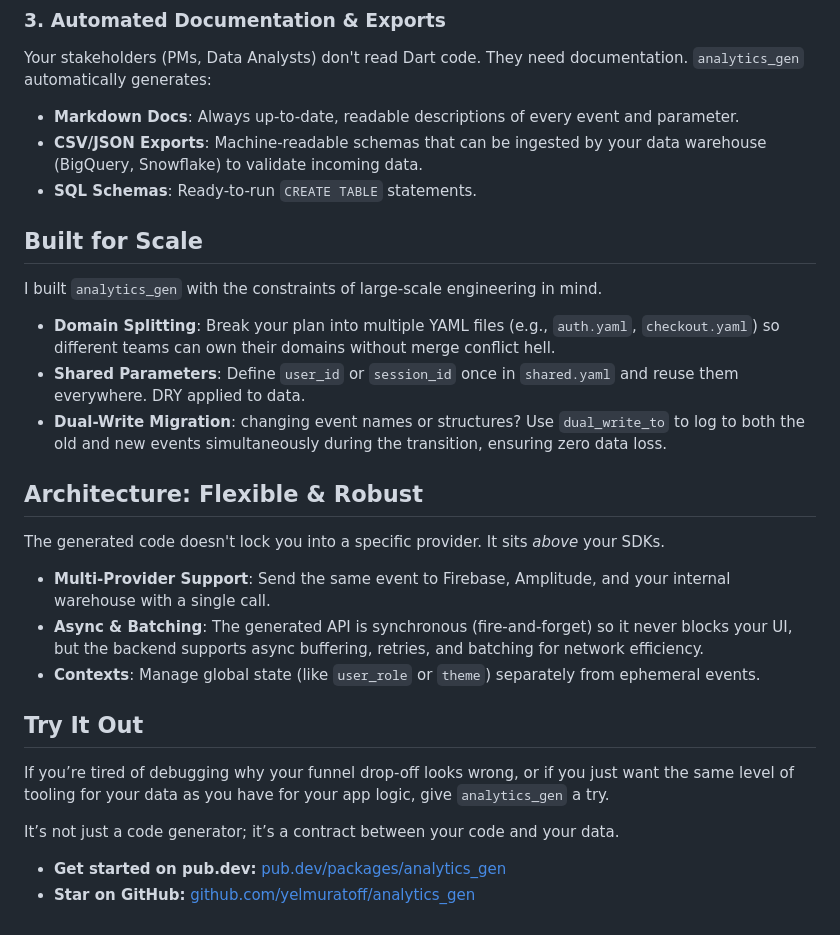
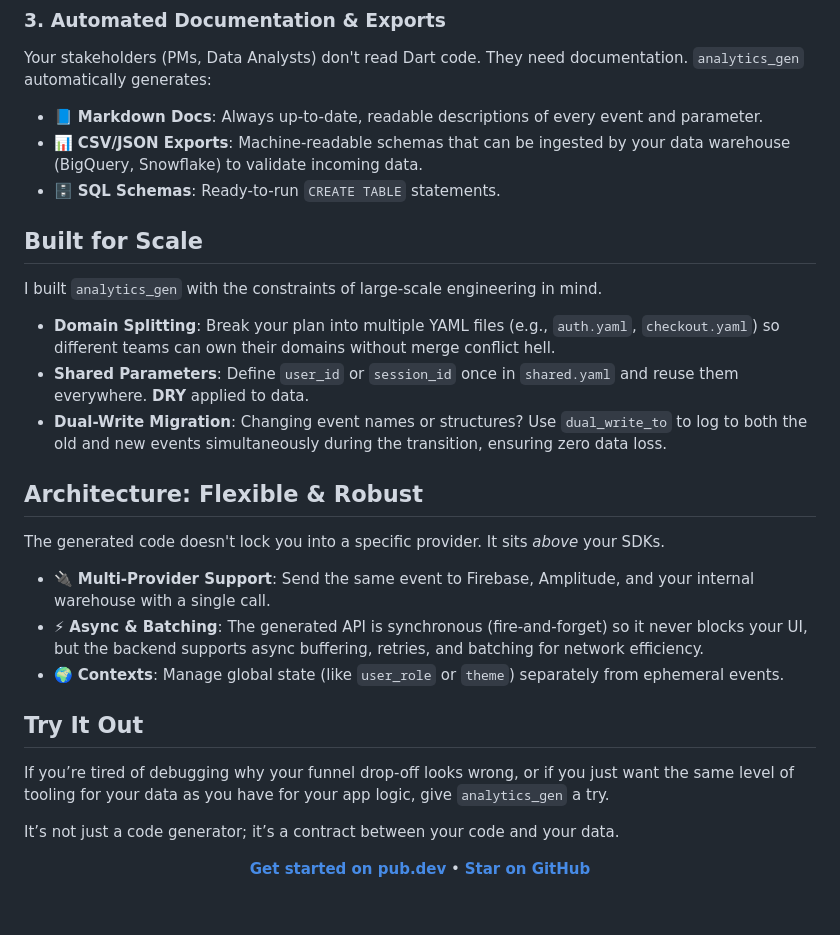
Before and after one commit to yelmuratoff/analytics_gen, a Markdown page: articles/analytics_gen_launch.md, the part around one of its changes. Drawn GitHub-style.

Commit message:
docs: improve `analytics_gen_launch.md` article formatting, readability, and visual emphasis.

```diff
--- a/articles/analytics_gen_launch.md
+++ b/articles/analytics_gen_launch.md
@@ -68,25 +71,25 @@ The generator creates runtime checks that enforce these rules *before* the event
 ### 3. Automated Documentation & Exports
 Your stakeholders (PMs, Data Analysts) don't read Dart code. They need documentation.
 `analytics_gen` automatically generates:
-- **Markdown Docs**: Always up-to-date, readable descriptions of every event and parameter.
-- **CSV/JSON Exports**: Machine-readable schemas that can be ingested by your data warehouse (BigQuery, Snowflake) to validate incoming data.
-- **SQL Schemas**: Ready-to-run `CREATE TABLE` statements.
+- 📘 **Markdown Docs**: Always up-to-date, readable descriptions of every event and parameter.
+- 📊 **CSV/JSON Exports**: Machine-readable schemas that can be ingested by your data warehouse (BigQuery, Snowflake) to validate incoming data.
+- 🗄️ **SQL Schemas**: Ready-to-run `CREATE TABLE` statements.
 
 ## Built for Scale
 
 I built `analytics_gen` with the constraints of large-scale engineering in mind.
 
 - **Domain Splitting**: Break your plan into multiple YAML files (e.g., `auth.yaml`, `checkout.yaml`) so different teams can own their domains without merge conflict hell.
-- **Shared Parameters**: Define `user_id` or `session_id` once in `shared.yaml` and reuse them everywhere. DRY applied to data.
-- **Dual-Write Migration**: changing event names or structures? Use `dual_write_to` to log to both the old and new events simultaneously during the transition, ensuring zero data loss.
+- **Shared Parameters**: Define `user_id` or `session_id` once in `shared.yaml` and reuse them everywhere. **DRY** applied to data.
+- **Dual-Write Migration**: Changing event names or structures? Use `dual_write_to` to log to both the old and new events simultaneously during the transition, ensuring zero data loss.
 
 ## Architecture: Flexible & Robust
 
 The generated code doesn't lock you into a specific provider. It sits *above* your SDKs.
 
-- **Multi-Provider Support**: Send the same event to Firebase, Amplitude, and your internal warehouse with a single call.
-- **Async & Batching**: The generated API is synchronous (fire-and-forget) so it never blocks your UI, but the backend supports async buffering, retries, and batching for network efficiency.
-- **Contexts**: Manage global state (like `user_role` or `theme`) separately from ephemeral events.
+- 🔌 **Multi-Provider Support**: Send the same event to Firebase, Amplitude, and your internal warehouse with a single call.
+- ⚡ **Async & Batching**: The generated API is synchronous (fire-and-forget) so it never blocks your UI, but the backend supports async buffering, retries, and batching for network efficiency.
+- 🌍 **Contexts**: Manage global state (like `user_role` or `theme`) separately from ephemeral events.
 
 ## Try It Out
 
@@ -94,5 +97,8 @@ If you’re tired of debugging why your funnel drop-off looks wrong, or if you j
 
 It’s not just a code generator; it’s a contract between your code and your data.
 
-- **Get started on pub.dev:** [pub.dev/packages/analytics_gen](https://pub.dev/packages/analytics_gen)
-- **Star on GitHub:** [github.com/yelmuratoff/analytics_gen](https://github.com/yelmuratoff/analytics_gen)
+<div align="center">
+
+**[Get started on pub.dev](https://pub.dev/packages/analytics_gen)** • **[Star on GitHub](https://github.com/yelmuratoff/analytics_gen)**
+
+</div>
```
Also changed, not shown: other parts of articles/analytics_gen_launch.md (+15 -12 lines).
